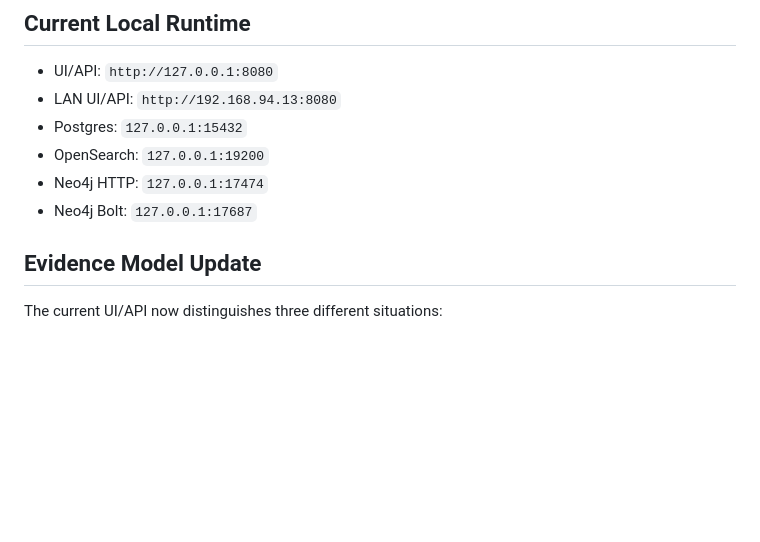
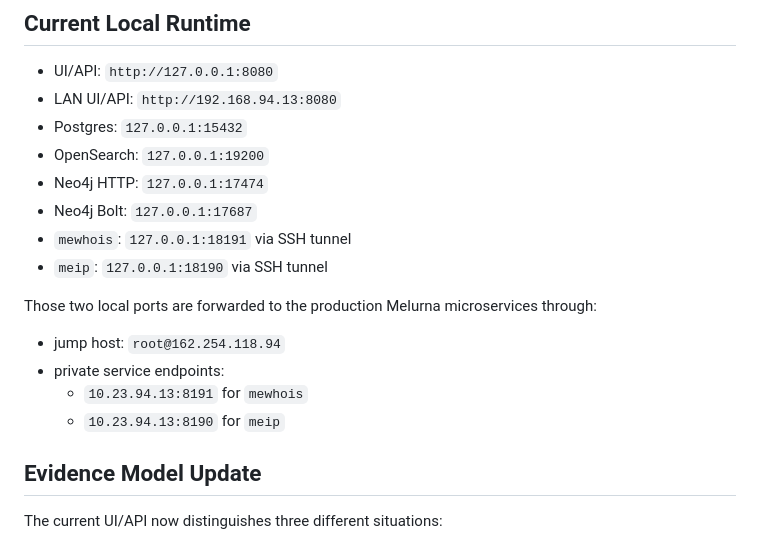
Before and after one commit to brownurn/skrisk, a Markdown page: docs/discussions/2026-03-11-implementation-status.md, the part around the change. GitHub-like rendering; blank space fills up the shorter version.

```diff
--- a/docs/discussions/2026-03-11-implementation-status.md
+++ b/docs/discussions/2026-03-11-implementation-status.md
@@ -80,6 +80,15 @@ Current projections:
 - OpenSearch: `127.0.0.1:19200`
 - Neo4j HTTP: `127.0.0.1:17474`
 - Neo4j Bolt: `127.0.0.1:17687`
+- `mewhois`: `127.0.0.1:18191` via SSH tunnel
+- `meip`: `127.0.0.1:18190` via SSH tunnel
+
+Those two local ports are forwarded to the production Melurna microservices through:
+
+- jump host: `root@162.254.118.94`
+- private service endpoints:
+  - `10.23.94.13:8191` for `mewhois`
+  - `10.23.94.13:8190` for `meip`
 
 ## Evidence Model Update
 
```
Also changed, not shown: README.md (+14 -0 lines).
